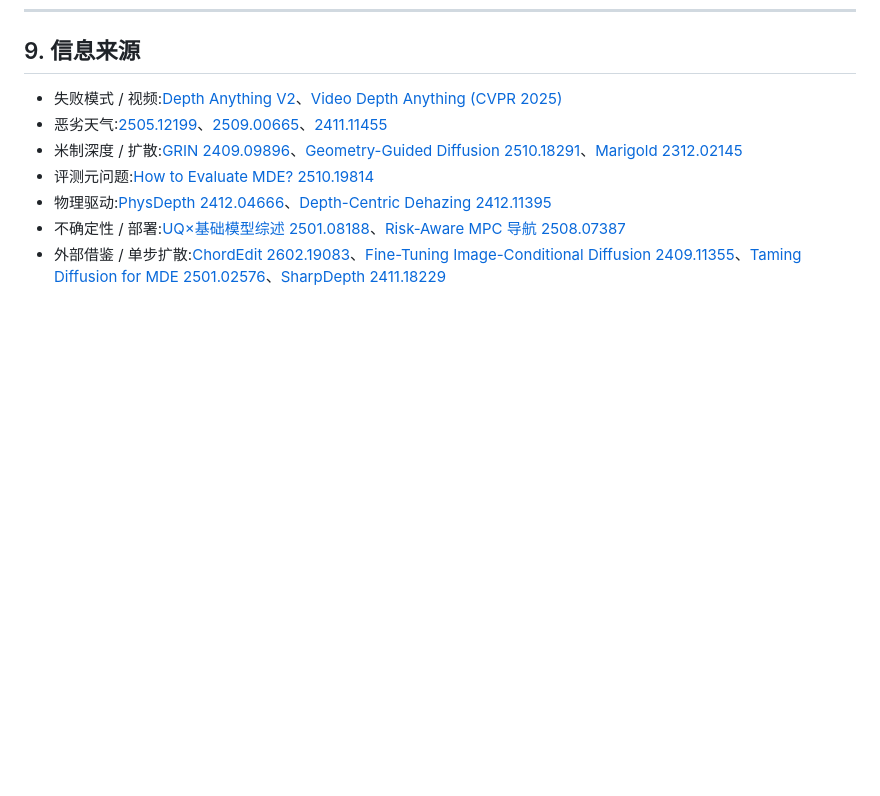
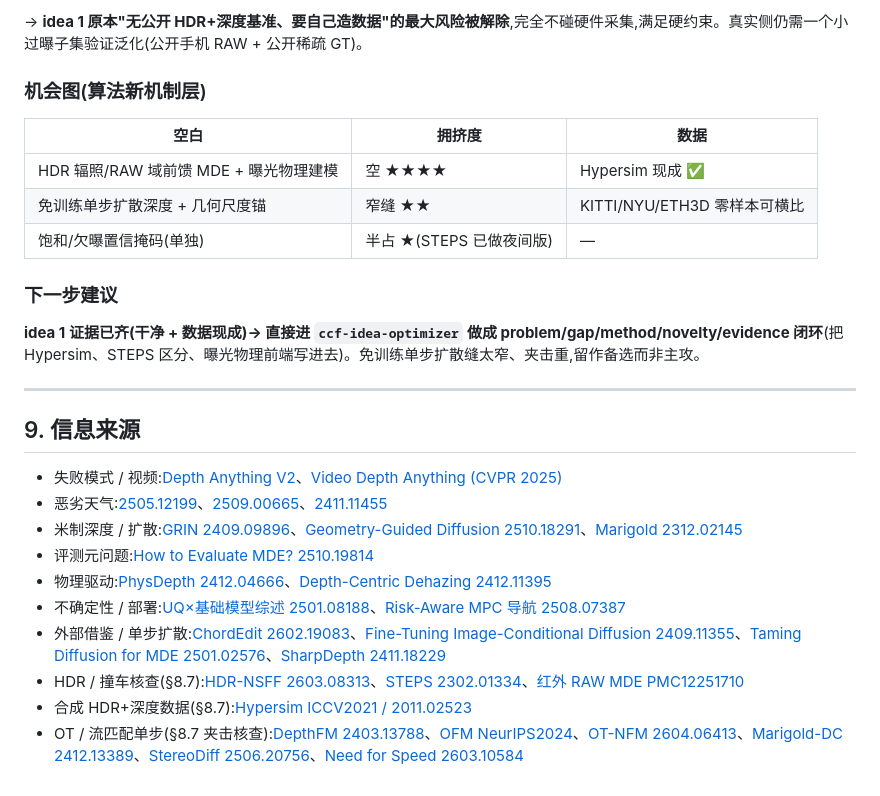
Before and after one commit to Ryannnice/MDE-research, a Markdown page: 可扩展研究方向.md, the part around one of its changes. GitHub-like rendering; blank space fills up the shorter version.

```diff
--- a/可扩展研究方向.md
+++ b/可扩展研究方向.md
@@ -172,3 +218,19 @@ ChordEdit 是**编辑**(两个文本提示间的分布传输),深度是**图像
+→ **idea 1 原本"无公开 HDR+深度基准、要自己造数据"的最大风险被解除**,完全不碰硬件采集,满足硬约束。真实侧仍需一个小过曝子集验证泛化(公开手机 RAW + 公开稀疏 GT)。
+
+### 机会图(算法新机制层)
+
+| 空白 | 拥挤度 | 数据 |
+|------|--------|------|
+| HDR 辐照/RAW 域前馈 MDE + 曝光物理建模 | 空 ★★★★ | Hypersim 现成 ✅ |
+| 免训练单步扩散深度 + 几何尺度锚 | 窄缝 ★★ | KITTI/NYU/ETH3D 零样本可横比 |
+| 饱和/欠曝置信掩码(单独) | 半占 ★(STEPS 已做夜间版) | — |
+
+### 下一步建议
+
+**idea 1 证据已齐(干净 + 数据现成)→ 直接进 `ccf-idea-optimizer` 做成 problem/gap/method/novelty/evidence 闭环**(把 Hypersim、STEPS 区分、曝光物理前端写进去)。免训练单步扩散缝太窄、夹击重,留作备选而非主攻。
+
+---
+
 ## 9. 信息来源
 
 - 失败模式 / 视频:[Depth Anything V2](https://arxiv.org/html/2406.09414)、[Video Depth Anything (CVPR 2025)](https://github.com/DepthAnything/Video-Depth-Anything)
@@ -178,3 +240,6 @@ ChordEdit 是**编辑**(两个文本提示间的分布传输),深度是**图像
 - 物理驱动:[PhysDepth 2412.04666](https://arxiv.org/html/2412.04666v2)、[Depth-Centric Dehazing 2412.11395](https://arxiv.org/html/2412.11395)
 - 不确定性 / 部署:[UQ×基础模型综述 2501.08188](https://arxiv.org/html/2501.08188v1)、[Risk-Aware MPC 导航 2508.07387](https://arxiv.org/html/2508.07387v2)
 - 外部借鉴 / 单步扩散:[ChordEdit 2602.19083](https://arxiv.org/abs/2602.19083)、[Fine-Tuning Image-Conditional Diffusion 2409.11355](https://arxiv.org/html/2409.11355v2)、[Taming Diffusion for MDE 2501.02576](https://arxiv.org/html/2501.02576)、[SharpDepth 2411.18229](https://arxiv.org/html/2411.18229v1)
+- HDR / 撞车核查(§8.7):[HDR-NSFF 2603.08313](https://arxiv.org/html/2603.08313)、[STEPS 2302.01334](https://arxiv.org/pdf/2302.01334)、[红外 RAW MDE PMC12251710](https://www.ncbi.nlm.nih.gov/pmc/articles/PMC12251710/)
+- 合成 HDR+深度数据(§8.7):[Hypersim ICCV2021 / 2011.02523](https://github.com/apple/ml-hypersim)
+- OT / 流匹配单步(§8.7 夹击核查):[DepthFM 2403.13788](https://arxiv.org/html/2403.13788v1)、[OFM NeurIPS2024](https://proceedings.neurips.cc/paper_files/paper/2024/file/bc8f76d9caadd48f77025b1c889d2e2d-Paper-Conference.pdf)、[OT-NFM 2604.06413](https://arxiv.org/pdf/2604.06413)、[Marigold-DC 2412.13389](https://arxiv.org/pdf/2412.13389)、[StereoDiff 2506.20756](https://arxiv.org/pdf/2506.20756)、[Need for Speed 2603.10584](https://arxiv.org/pdf/2603.10584)
```
Also changed, not shown: other parts of 可扩展研究方向.md (+46 -0 lines).
